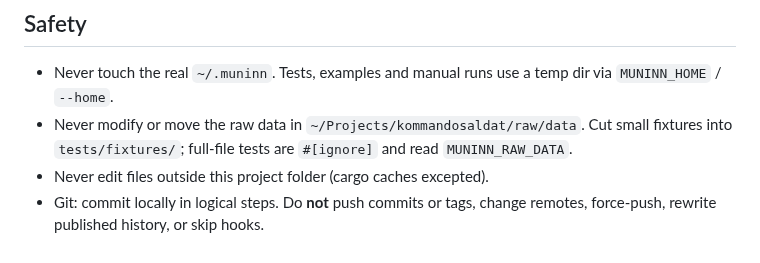
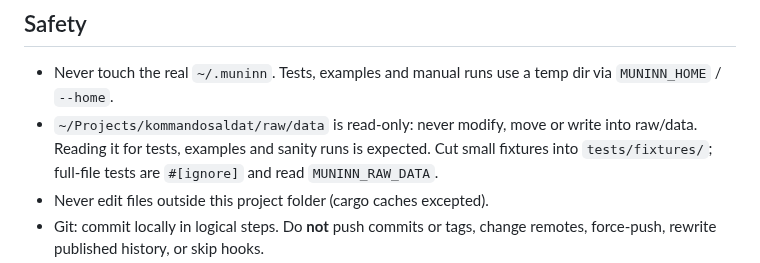
Before and after one commit to WeirdBrains/muninn, a Markdown page: AGENTS.md, the part around the change. Rendered like a GitHub page.

Commit message:
docs: AGENTS.md raw data is read-only

```diff
--- a/AGENTS.md
+++ b/AGENTS.md
@@ -15,7 +15,8 @@
 ## Safety
 - Never touch the real `~/.muninn`. Tests, examples and manual runs use a temp dir via
   `MUNINN_HOME` / `--home`.
-- Never modify or move the raw data in `~/Projects/kommandosaldat/raw/data`.
+- `~/Projects/kommandosaldat/raw/data` is read-only: never modify, move or write into raw/data.
+  Reading it for tests, examples and sanity runs is expected.
   Cut small fixtures into `tests/fixtures/`; full-file tests are `#[ignore]` and read
   `MUNINN_RAW_DATA`.
 - Never edit files outside this project folder (cargo caches excepted).
```
